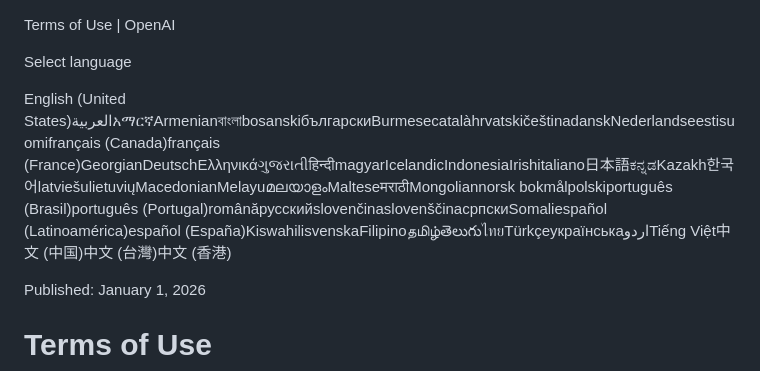
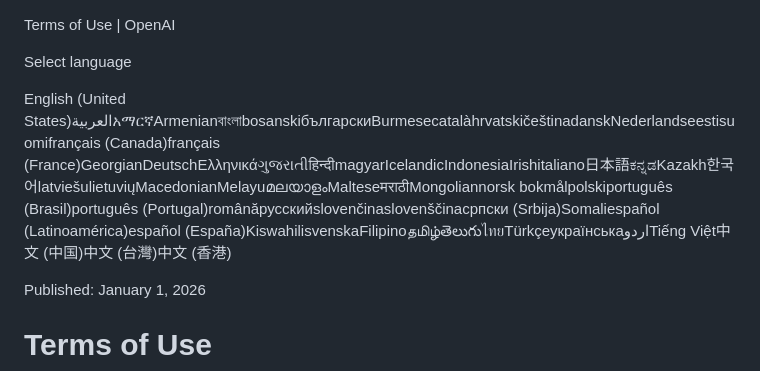
Before and after one commit to weitzman/difficode, a Markdown page: agreements/openai/terms.md, the part around the change. Drawn GitHub-style.

Commit message:
📄 Update openai terms agreement

```diff
--- a/agreements/openai/terms.md
+++ b/agreements/openai/terms.md
@@ -7,7 +7,7 @@ Terms of Use | OpenAI
 
 Select language
 
-English (United States)العربيةአማርኛArmenianবাংলাbosanskiбългарскиBurmesecatalàhrvatskičeštinadanskNederlandseestisuomifrançais (Canada)français (France)GeorgianDeutschΕλληνικάગુજરાતીहिन्दीmagyarIcelandicIndonesiaIrishitaliano日本語ಕನ್ನಡKazakh한국어latviešulietuviųMacedonianMelayuമലയാളംMalteseमराठीMongoliannorsk bokmålpolskiportuguês (Brasil)português (Portugal)românăрусскийslovenčinaslovenščinaсрпскиSomaliespañol (Latinoamérica)español (España)KiswahilisvenskaFilipinoதமிழ்తెలుగుไทยTürkçeукраїнськаاردوTiếng Việt中文 (中国)中文 (台灣)中文 (香港)
+English (United States)العربيةአማርኛArmenianবাংলাbosanskiбългарскиBurmesecatalàhrvatskičeštinadanskNederlandseestisuomifrançais (Canada)français (France)GeorgianDeutschΕλληνικάગુજરાતીहिन्दीmagyarIcelandicIndonesiaIrishitaliano日本語ಕನ್ನಡKazakh한국어latviešulietuviųMacedonianMelayuമലയാളംMalteseमराठीMongoliannorsk bokmålpolskiportuguês (Brasil)português (Portugal)românăрусскийslovenčinaslovenščinaсрпски (Srbija)Somaliespañol (Latinoamérica)español (España)KiswahilisvenskaFilipinoதமிழ்తెలుగుไทยTürkçeукраїнськаاردوTiếng Việt中文 (中国)中文 (台灣)中文 (香港)
 
 Published: January 1, 2026
 
```
